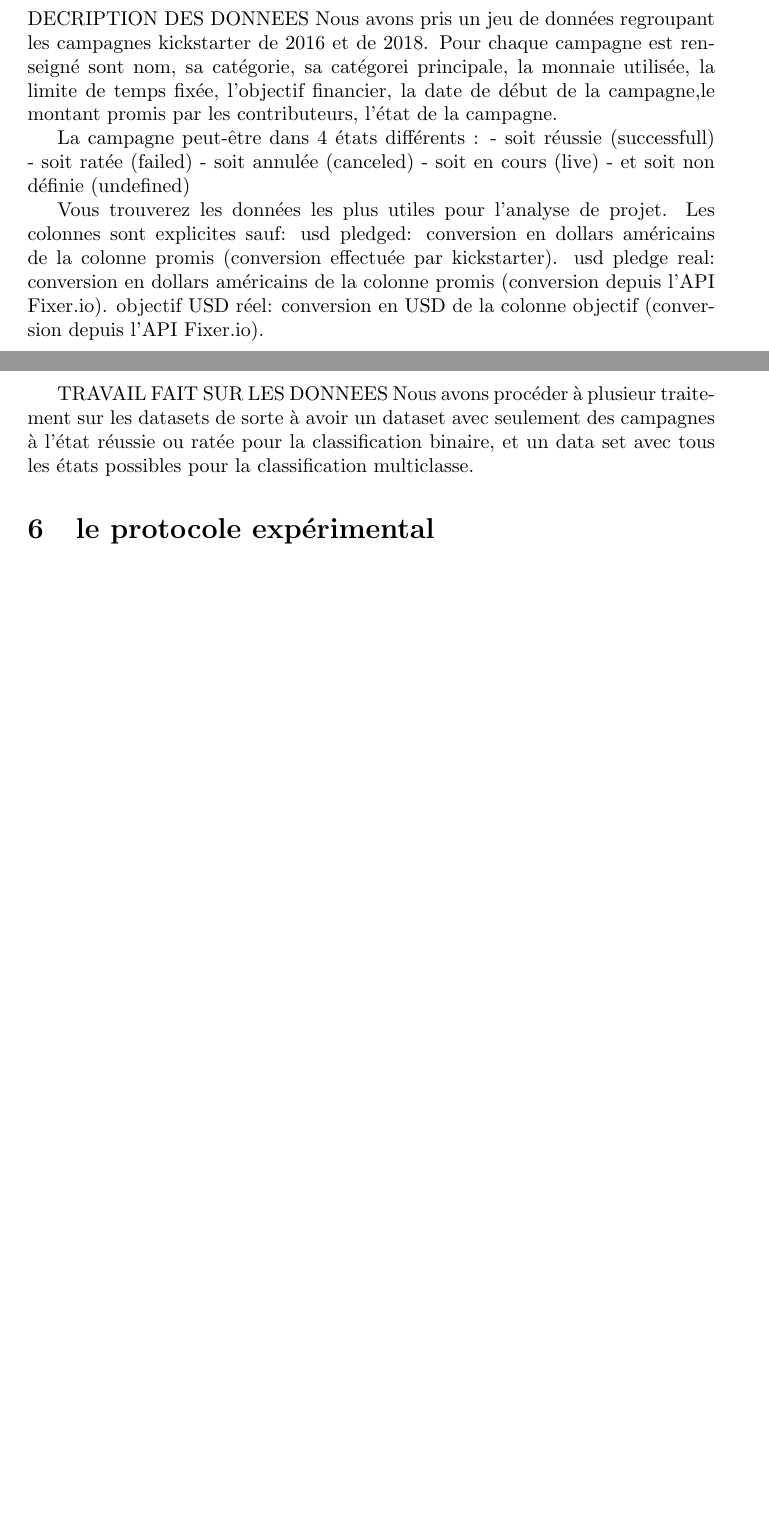
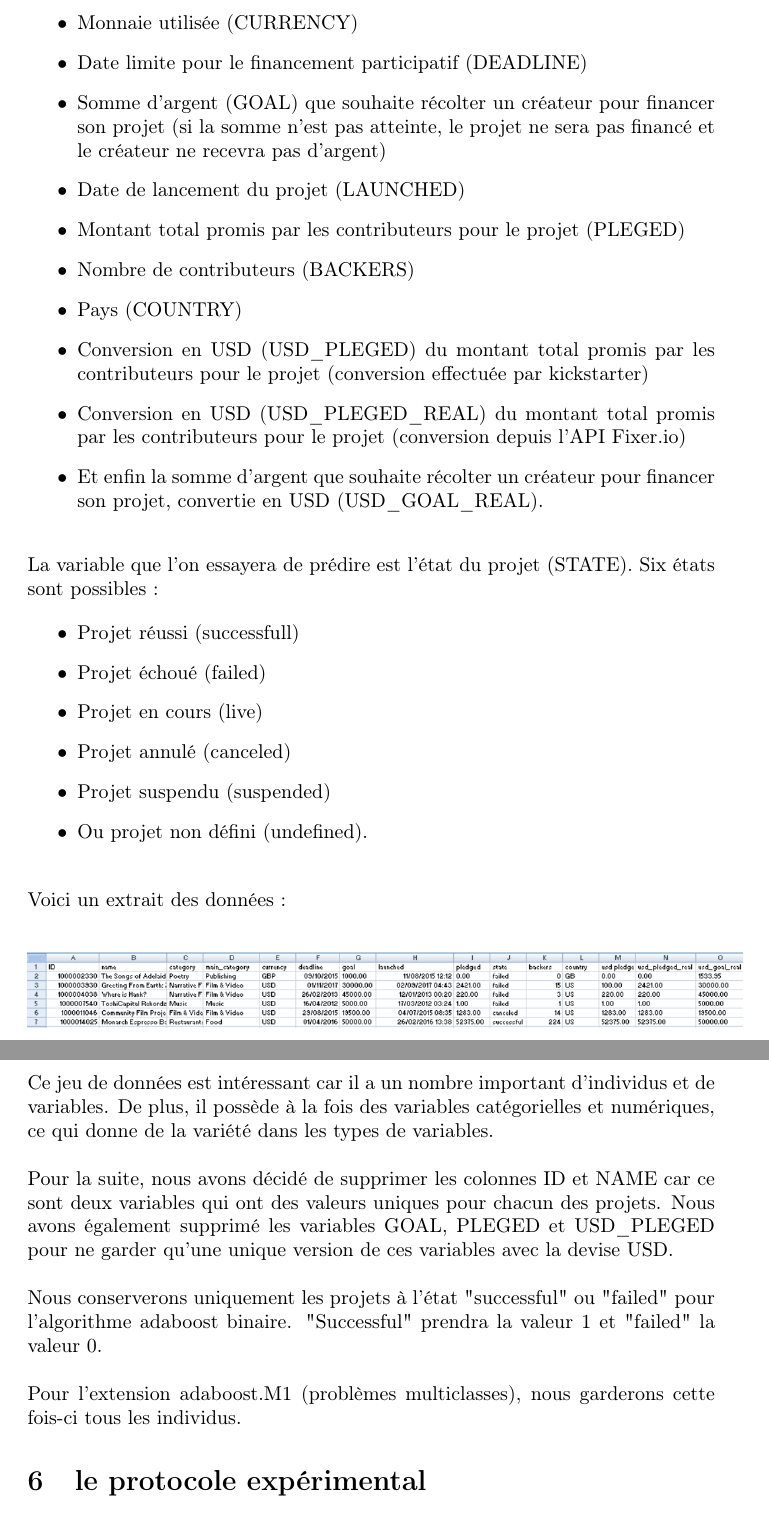
Before and after one commit to Advanced-Supervised-Learning-Project/AARapport, a LaTeX document (main.tex): two parts of pages 2 and 3 of 3 before the commit and two parts of pages 3 and 4 of 4 after it, joined at a grey line, cut at the place of the change, the shorter picture padded with empty space. Compiled offline with pdfLaTeX.

Commit message:
Changes from papeeria

```diff
--- a/main.tex
+++ b/main.tex
@@ -1,5 +1,6 @@
 \documentclass{article}
 \usepackage[utf8]{inputenc}
+\usepackage[T1]{fontenc}
 
 \title{Rapport Apprentissage Automatique}
 \author{Gabin Marc Mberi-Kongo, Quentin Vigne, Vincent Deschaud}
@@ -47,16 +47,5 @@ Pour l'implémentation nous avons chosis une approche par classe.
 
-DECRIPTION DES DONNEES
-Nous avons pris un jeu de données regroupant les campagnes kickstarter de 2016 et de 2018.
-Pour chaque campagne est renseigné sont nom, sa catégorie, sa catégorei principale, la monnaie utilisée, la limite de temps fixée, l'objectif financier, la date de début de la campagne,le montant promis par les contributeurs, l'état de la campagne.
+\section{Présentation du jeu de données}
 
-La campagne peut-être dans 4 états différents :
-- soit réussie (successfull)
-- soit ratée (failed)
-- soit annulée (canceled)
-- soit en cours (live)
-- et soit non définie (undefined)
+Pour ce projet, nous avons choisi d'utiliser un jeu de données avec différentes informations sur des projets Kickstarter de 2018. Kickstarter est une entreprise de financement participatif qui donne la possibilité aux internautes de financer des projets qui n'ont pas encore été développés.\newline
 
-Vous trouverez les données les plus utiles pour l'analyse de projet. Les colonnes sont explicites sauf:
-usd pledged: conversion en dollars américains de la colonne promis (conversion effectuée par kickstarter).
-usd pledge real: conversion en dollars américains de la colonne promis (conversion depuis l'API Fixer.io).
-objectif USD réel: conversion en USD de la colonne objectif (conversion depuis l'API Fixer.io).
@@ -63,6 +58,38 @@ objectif USD réel: conversion en USD de la colonne objectif (conversion depuis
+    \item Monnaie utilisée (CURRENCY)
+    \item Date limite pour le financement participatif (DEADLINE)
+    \item Somme d'argent (GOAL) que souhaite récolter un créateur pour financer son projet (si la somme n'est pas atteinte, le projet ne sera pas financé et le créateur ne recevra pas d'argent)
+    \item Date de lancement du projet (LAUNCHED)
+    \item Montant total promis par les contributeurs pour le projet (PLEGED)
+    \item Nombre de contributeurs (BACKERS)
+    \item Pays (COUNTRY)
+    \item Conversion en USD (USD\_PLEGED) du montant total promis par les contributeurs pour le projet (conversion effectuée par kickstarter)
+    \item Conversion en USD (USD\_PLEGED\_REAL) du montant total promis par les contributeurs pour le projet (conversion depuis l'API Fixer.io)
+    \item Et enfin la somme d'argent que souhaite récolter un créateur pour financer son projet, convertie en USD (USD\_GOAL\_REAL).\newline
 
-TRAVAIL FAIT SUR LES DONNEES
-Nous avons procéder à plusieur traitement sur les datasets de sorte à avoir un dataset avec seulement des campagnes à l'état réussie ou ratée pour la classification binaire, et un data set avec tous les états possibles pour la classification multiclasse.
+\end{itemize}
+
+\noindent La variable que l'on essayera de prédire est l'état du projet (STATE). Six états sont possibles :
+
+\begin{itemize}
+    \item Projet réussi (successfull)
+    \item Projet échoué (failed)
+    \item Projet en cours (live)
+    \item Projet annulé (canceled)
+    \item Projet suspendu (suspended)
+    \item Ou projet non défini (undefined).\newline
+\end{itemize}
+
+\noindent Voici un extrait des données :
+
+\begin{center} \includegraphics[scale=0.55]{extrait_donnees.PNG} \end{center}
+\noindent Ce jeu de données est intéressant car il a un nombre important d'individus et de variables. De plus, il possède à la fois des variables catégorielles et numériques, ce qui donne de la variété dans les types de variables. \newline
+
+\noindent Pour la suite, nous avons décidé de supprimer les colonnes ID et NAME car ce sont deux variables qui ont des valeurs uniques pour chacun des projets. Nous avons également supprimé les variables GOAL, PLEGED et USD\_PLEGED pour ne garder qu'une unique version de ces variables avec la devise USD.\newline
+
+\noindent Nous conserverons uniquement les projets à l'état "successful" ou "failed" pour l'algorithme adaboost binaire. "Successful" prendra la valeur 1 et "failed" la valeur 0.\newline
+
+\noindent Pour l'extension adaboost.M1 (problèmes multiclasses), nous garderons cette fois-ci tous les individus.
+
 
 \section{le protocole expérimental}
 Pour le protocole expérimental nous avons choisis plusieurs autres algorithmes d'apprentissage supervisé n'utilisant pas le vote par comité.
```
Also changed, not shown: extrait_donnees.PNG (added), main.tex (7 more changed lines).
